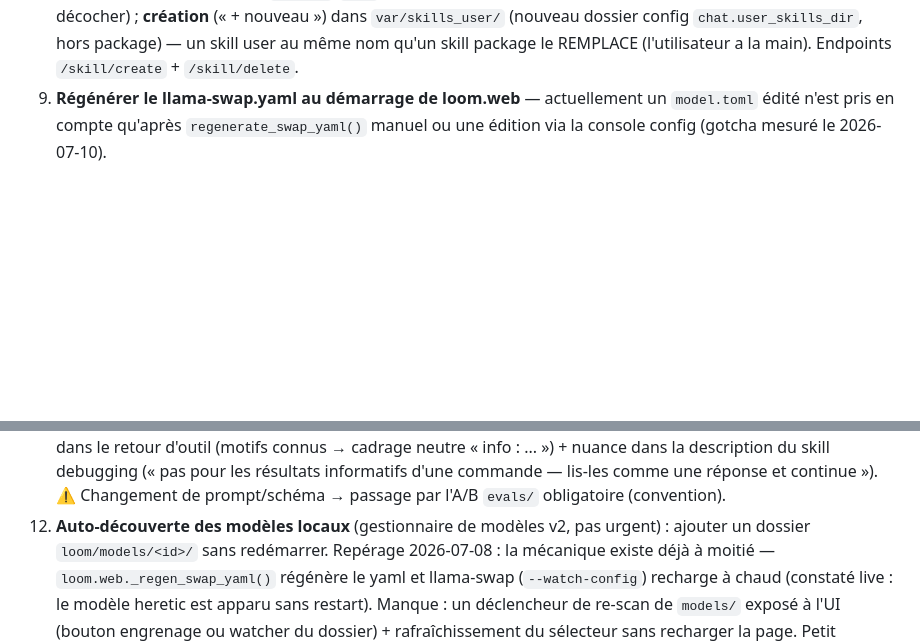
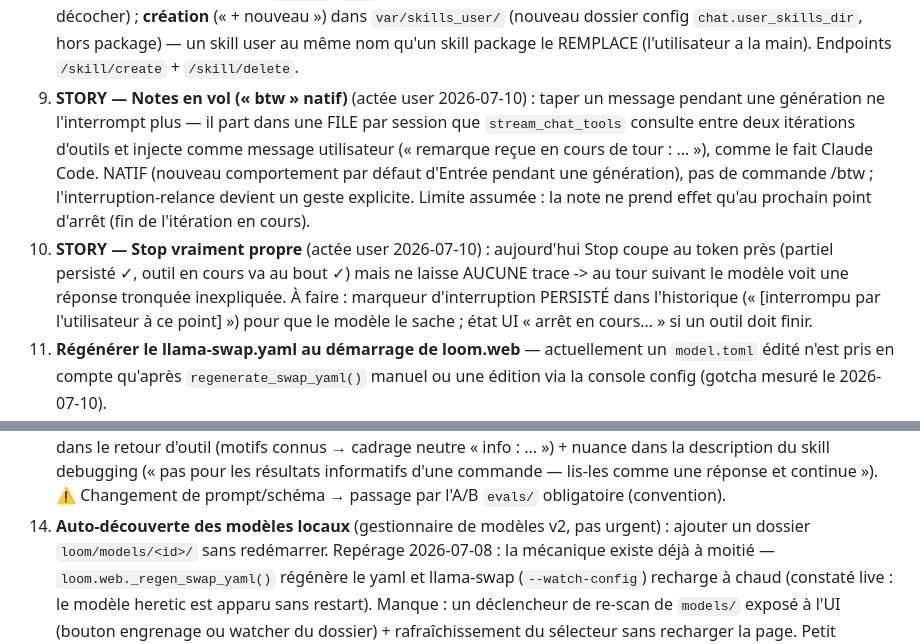
Before and after one commit to Tough-Respawn/loom, a Markdown page: ETAT_PROJET.md, 2 parts joined by grey strips. Drawn GitHub-style; blank space fills up the shorter version.

Commit message:
docs(etat): 2 stories actees - notes en vol (btw natif) + stop vraiment propre

```diff
--- a/ETAT_PROJET.md
+++ b/ETAT_PROJET.md
@@ -300,6 +300,19 @@ d'abord expliquer ce qui a changé depuis le rejet, sinon elle est déjà falsif
    décocher) ; **création** (« + nouveau ») dans `var/skills_user/` (nouveau dossier
    config `chat.user_skills_dir`, hors package) — un skill user au même nom qu'un skill
    package le REMPLACE (l'utilisateur a la main). Endpoints `/skill/create` + `/skill/delete`.
-9. **Régénérer le llama-swap.yaml au démarrage de loom.web** — actuellement un
+9. **STORY — Notes en vol (« btw » natif)** (actée user 2026-07-10) : taper un message
+   pendant une génération ne l'interrompt plus — il part dans une FILE par session que
+   `stream_chat_tools` consulte entre deux itérations d'outils et injecte comme message
+   utilisateur (« remarque reçue en cours de tour : … »), comme le fait Claude Code.
+   NATIF (nouveau comportement par défaut d'Entrée pendant une génération), pas de
+   commande /btw ; l'interruption-relance devient un geste explicite. Limite assumée :
+   la note ne prend effet qu'au prochain point d'arrêt (fin de l'itération en cours).
+10. **STORY — Stop vraiment propre** (actée user 2026-07-10) : aujourd'hui Stop coupe au
+   token près (partiel persisté ✓, outil en cours va au bout ✓) mais ne laisse AUCUNE
+   trace -> au tour suivant le modèle voit une réponse tronquée inexpliquée. À faire :
+   marqueur d'interruption PERSISTÉ dans l'historique (« [interrompu par l'utilisateur
+   à ce point] ») pour que le modèle le sache ; état UI « arrêt en cours… » si un outil
+   doit finir.
+11. **Régénérer le llama-swap.yaml au démarrage de loom.web** — actuellement un
    `model.toml` édité n'est pris en compte qu'après `regenerate_swap_yaml()` manuel
    ou une édition via la console config (gotcha mesuré le 2026-07-10).
@@ -317,7 +330,7 @@ d'abord expliquer ce qui a changé depuis le rejet, sinon elle est déjà falsif
     neutre « info : ... ») + nuance dans la description du skill debugging (« pas pour
     les résultats informatifs d'une commande — lis-les comme une réponse et continue »).
     ⚠ Changement de prompt/schéma → passage par l'A/B `evals/` obligatoire (convention).
-12. **Auto-découverte des modèles locaux** (gestionnaire de modèles v2, pas urgent) : ajouter un
+14. **Auto-découverte des modèles locaux** (gestionnaire de modèles v2, pas urgent) : ajouter un
    dossier `loom/models/<id>/` sans redémarrer. Repérage 2026-07-08 : la mécanique existe
    déjà à moitié — `loom.web._regen_swap_yaml()` régénère le yaml et llama-swap
    (`--watch-config`) recharge à chaud (constaté live : le modèle heretic est apparu sans
```
Also changed, not shown: other parts of ETAT_PROJET.md (+2 -2 lines).
